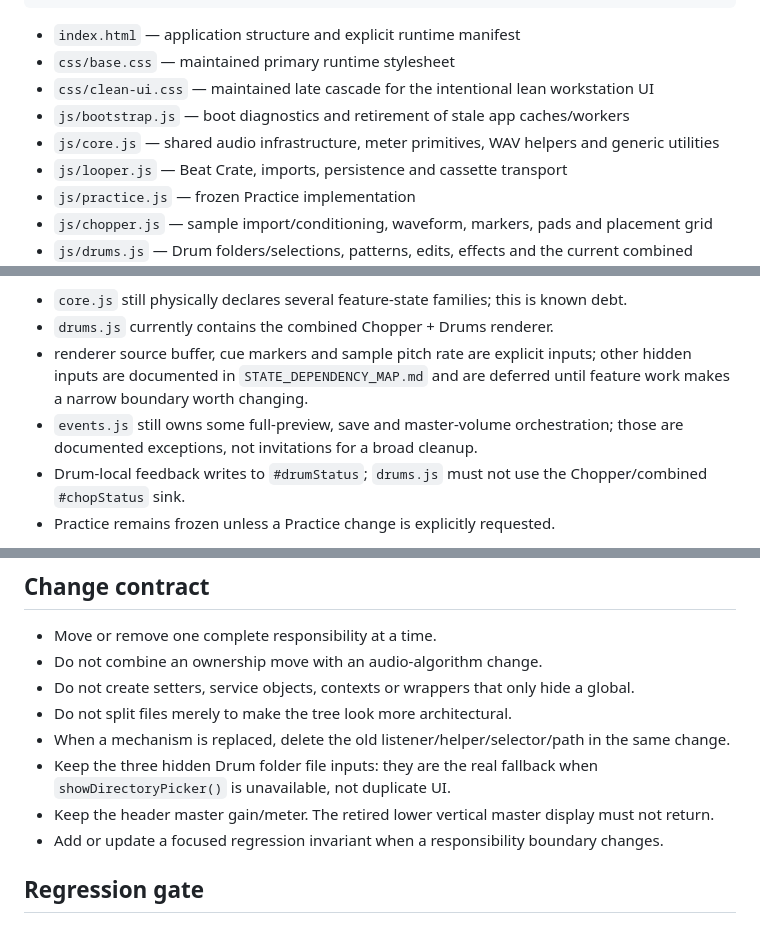
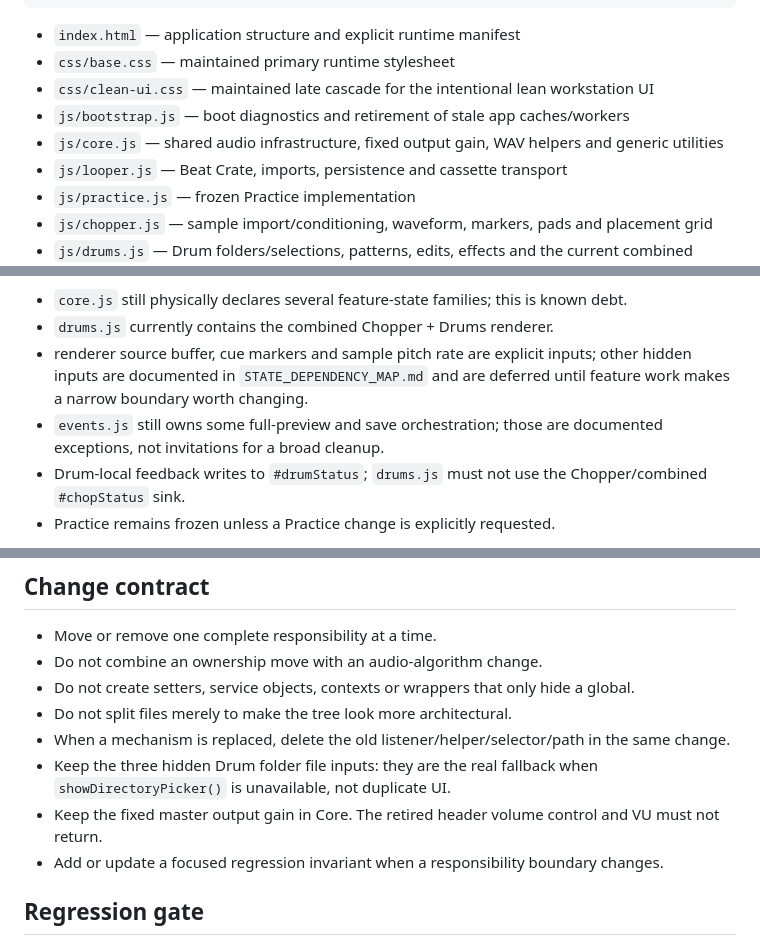
Before and after one commit to ASCK666/Looper_clean, a Markdown page: docs/ARCHITECTURE.md, 3 parts joined by grey strips. Drawn GitHub-style.

```diff
--- a/docs/ARCHITECTURE.md
+++ b/docs/ARCHITECTURE.md
@@ -30,7 +30,7 @@ bootstrap.js -> core.js -> looper.js -> practice.js -> chopper.js -> drums.js ->
 - `css/base.css` — maintained primary runtime stylesheet
 - `css/clean-ui.css` — maintained late cascade for the intentional lean workstation UI
 - `js/bootstrap.js` — boot diagnostics and retirement of stale app caches/workers
-- `js/core.js` — shared audio infrastructure, meter primitives, WAV helpers and generic utilities
+- `js/core.js` — shared audio infrastructure, fixed output gain, WAV helpers and generic utilities
 - `js/looper.js` — Beat Crate, imports, persistence and cassette transport
 - `js/practice.js` — frozen Practice implementation
 - `js/chopper.js` — sample import/conditioning, waveform, markers, pads and placement grid
@@ -54,7 +54,7 @@ Important current facts:
 - renderer source buffer, cue markers and sample pitch rate are explicit inputs;
   other hidden inputs are documented in `STATE_DEPENDENCY_MAP.md` and are deferred
   until feature work makes a narrow boundary worth changing.
-- `events.js` still owns some full-preview, save and master-volume orchestration;
+- `events.js` still owns some full-preview and save orchestration;
   those are documented exceptions, not invitations for a broad cleanup.
 - Drum-local feedback writes to `#drumStatus`; `drums.js` must not use the
   Chopper/combined `#chopStatus` sink.
@@ -90,7 +90,7 @@ See `CSS_WORKFLOW.md` for the edit/test contract.
 - When a mechanism is replaced, delete the old listener/helper/selector/path in the same change.
 - Keep the three hidden Drum folder file inputs: they are the real fallback when
   `showDirectoryPicker()` is unavailable, not duplicate UI.
-- Keep the header master gain/meter. The retired lower vertical master display must not return.
+- Keep the fixed master output gain in Core. The retired header volume control and VU must not return.
 - Add or update a focused regression invariant when a responsibility boundary changes.
 
 ## Regression gate
```
Also changed, not shown: docs/STATE_DEPENDENCY_MAP.md (+2 -5 lines), docs/TARGET_ARCHITECTURE.md (+1 -2 lines).
